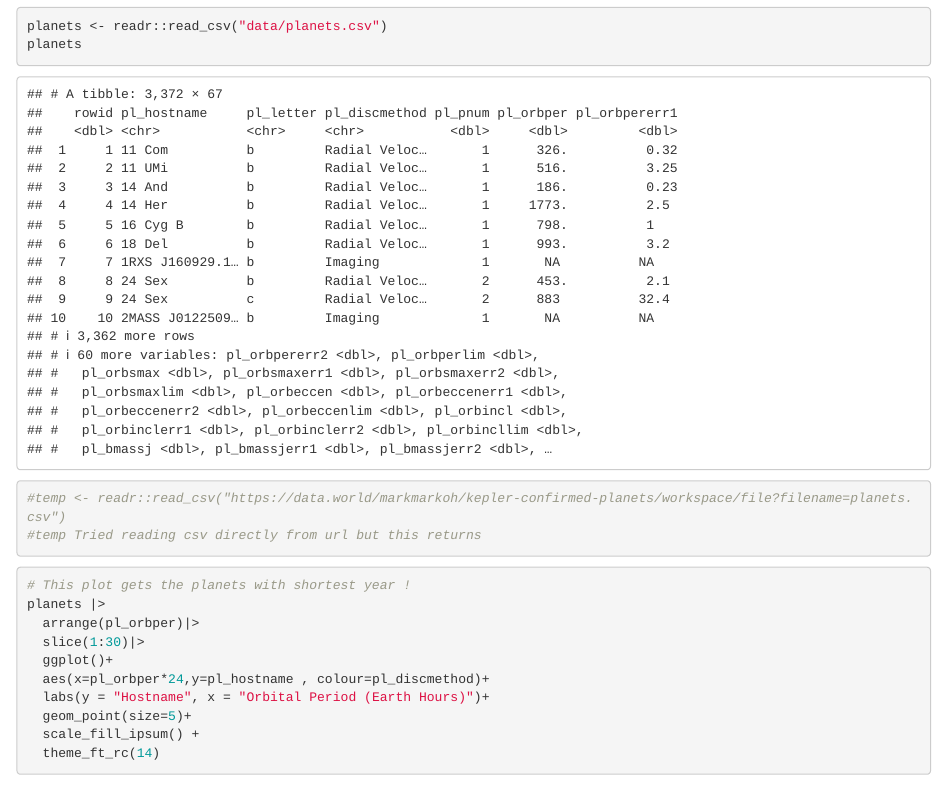
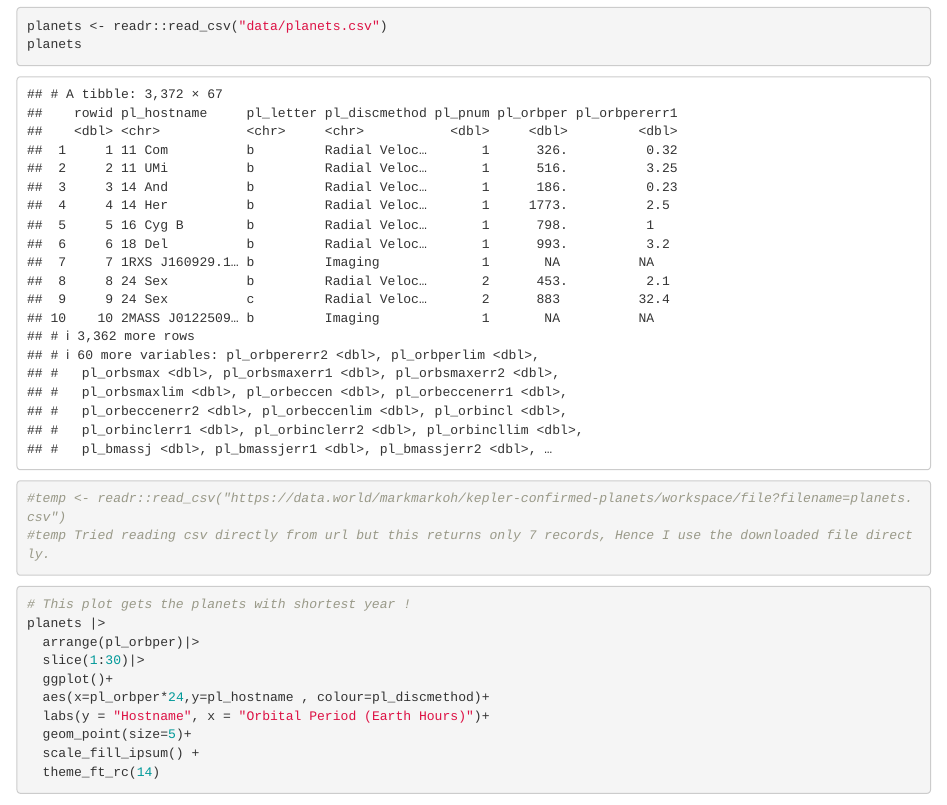
Before and after one commit to mohdsahil2307/Data_Visualization, an R Markdown document (Exoplanets.Rmd): the page in a window 1100 px wide, from 180 px down. Rendered offline with R 4.5, knitr and Pandoc, with nearby package versions; some code elsewhere in the file could not run offline.

Commit message:
Added comment

````diff
--- a/Exoplanets.Rmd
+++ b/Exoplanets.Rmd
@@ -19,7 +19,7 @@ planets <- readr::read_csv("data/planets.csv")
 planets
 
 #temp <- readr::read_csv("https://data.world/markmarkoh/kepler-confirmed-planets/workspace/file?filename=planets.csv")
-#temp Tried reading csv directly from url but this returns
+#temp Tried reading csv directly from url but this returns only 7 records, Hence I use the downloaded file directly.
 
 ```
 
````
